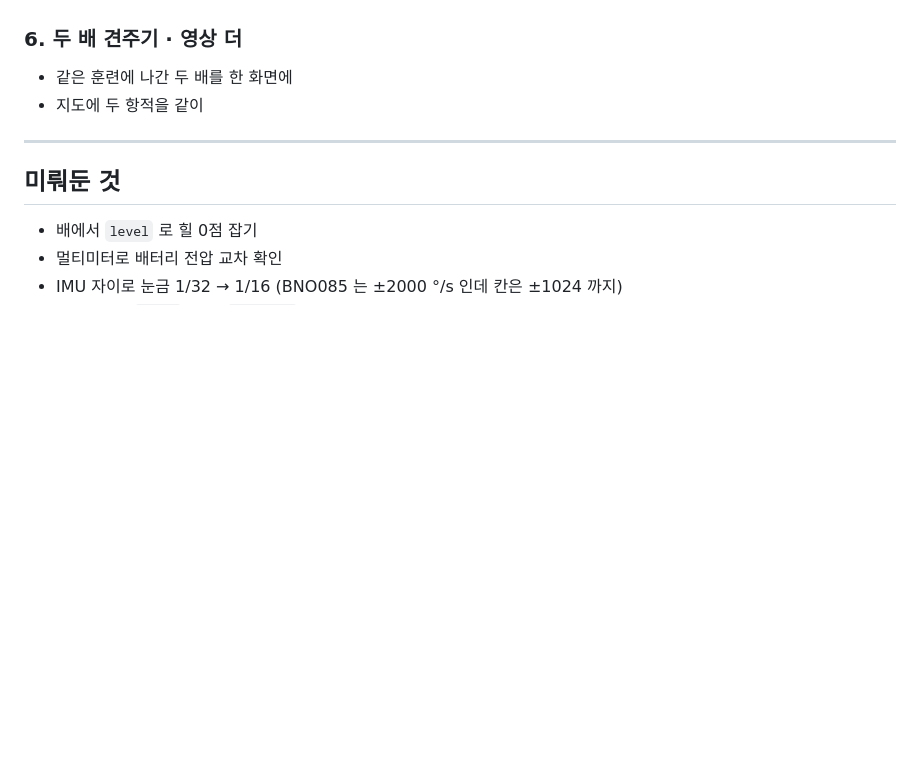
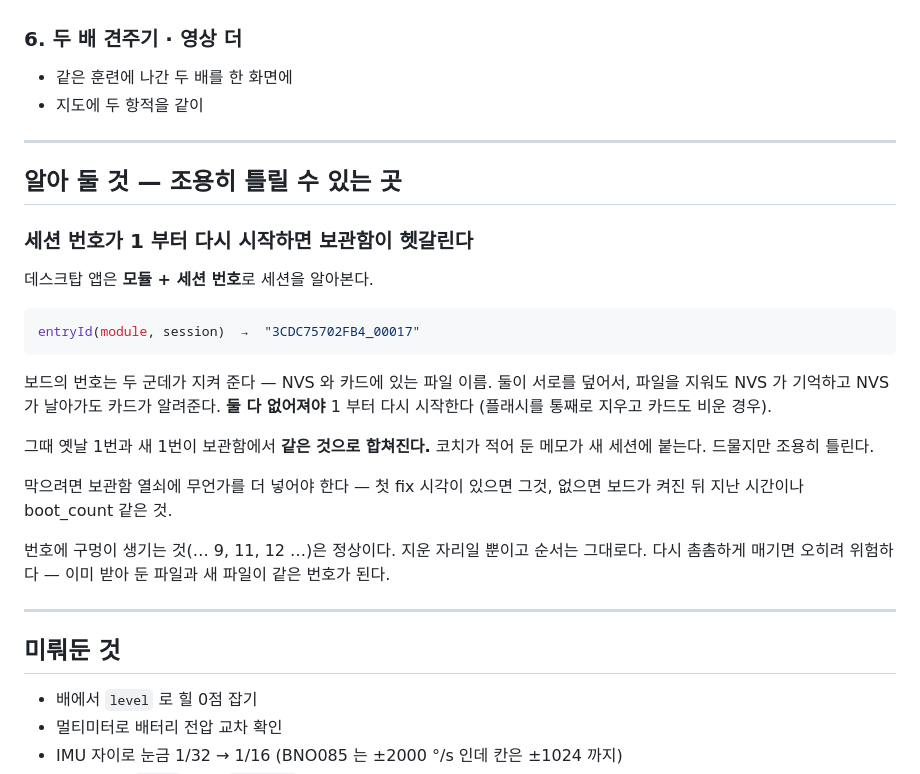
Before and after one commit to fetmkr/SailingBLEWatchMonitor, a Markdown page: NEXT.md, the part around the change. Drawn GitHub-style; blank space fills up the shorter version.

Commit message:
가운데 파일을 지워도 번호가 안 겹친다 — 실측으로 확인
    지우기 전   … S00009, S00010, S00011 … S00017
    10번 지움   … S00009, S00011 … S00017
    기록하면    S00018   ← 10번을 다시 쓰지 않는다

NVS 와 카드가 서로를 덮는다.

    가운데 파일을 지움    카드에 17 이 남아 있다 → 18
    마지막 파일을 지움    카드는 16 까지지만 NVS 가 17 을 기억 → 18
    파일을 전부 지움      NVS 가 기억 → 18
    NVS 가 날아감         카드의 17 을 보고 → 18
    둘 다 없어짐          1 부터. 부딪칠 파일도 없으니 순서는 맞다

번호에 구멍이 생기는 것은 정상이다. 다시 촘촘하게 매기면 오히려 위험하다 —
이미 받아 둔 파일과 새 파일이 같은 번호가 된다.

## NEXT 에 적어 둔 것

앱 보관함은 모듈 + 세션 번호로 세션을 알아본다. 둘 다 없어져서 번호가 1
부터 다시 시작하면, 옛날 1번과 새 1번이 같은 것으로 합쳐진다. 코치가 적어
둔 메모가 새 세션에 붙는다. 드물지만 조용히 틀리는 종류라 적어 뒀다.

Co-Authored-By: Claude Opus 5 (1M context) <noreply@anthropic.com>
Claude-Session: https://claude.ai/code/session_013At6Co7QVD2XjgoGCKdswS

````diff
--- a/NEXT.md
+++ b/NEXT.md
@@ -412,6 +412,33 @@ WiFi 가 있고 배들이 거기 붙어 있을 때만 쓸모가 있다.
 
 ---
 
+## 알아 둘 것 — 조용히 틀릴 수 있는 곳
+
+### 세션 번호가 1 부터 다시 시작하면 보관함이 헷갈린다
+
+데스크탑 앱은 **모듈 + 세션 번호**로 세션을 알아본다.
+
+```ts
+entryId(module, session)  →  "3CDC75702FB4_00017"
+```
+
+보드의 번호는 두 군데가 지켜 준다 — NVS 와 카드에 있는 파일 이름. 둘이
+서로를 덮어서, 파일을 지워도 NVS 가 기억하고 NVS 가 날아가도 카드가
+알려준다. **둘 다 없어져야** 1 부터 다시 시작한다 (플래시를 통째로 지우고
+카드도 비운 경우).
+
+그때 옛날 1번과 새 1번이 보관함에서 **같은 것으로 합쳐진다.** 코치가 적어
+둔 메모가 새 세션에 붙는다. 드물지만 조용히 틀린다.
+
+막으려면 보관함 열쇠에 무언가를 더 넣어야 한다 — 첫 fix 시각이 있으면
+그것, 없으면 보드가 켜진 뒤 지난 시간이나 boot_count 같은 것.
+
+번호에 구멍이 생기는 것(… 9, 11, 12 …)은 정상이다. 지운 자리일 뿐이고
+순서는 그대로다. 다시 촘촘하게 매기면 오히려 위험하다 — 이미 받아 둔
+파일과 새 파일이 같은 번호가 된다.
+
+---
+
 ## 미뤄둔 것
 
 - 배에서 `level` 로 힐 0점 잡기
````
